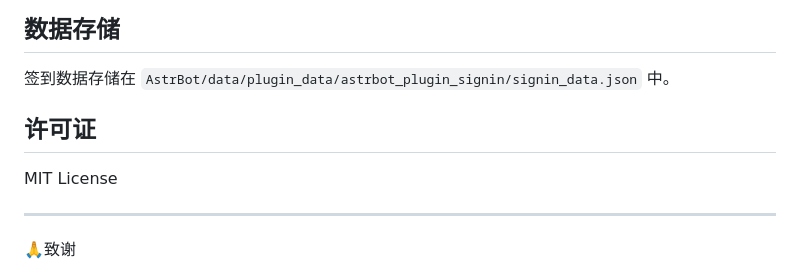
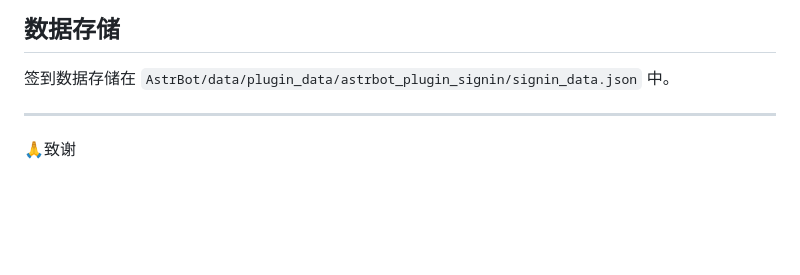
Before and after one commit to HamLJYH/astrbot_plugin_signin, a Markdown page: README.md, the part around the change. Rendered like a GitHub page; blank space fills up the shorter version.

Commit message:
更新 README.md

```diff
--- a/README.md
+++ b/README.md
@@ -105,10 +105,6 @@ astrbot_plugin_signin/
 
 签到数据存储在 `AstrBot/data/plugin_data/astrbot_plugin_signin/signin_data.json` 中。
 
-## 许可证
-
-MIT License
-
 ---
 
 🙏致谢
```
